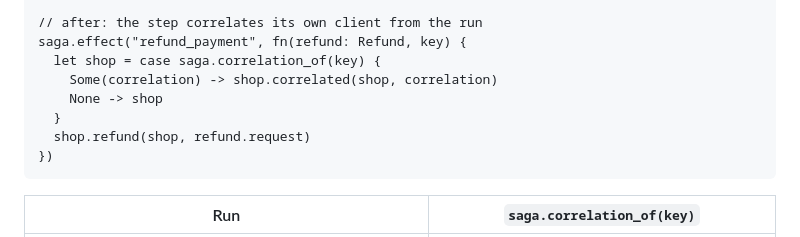
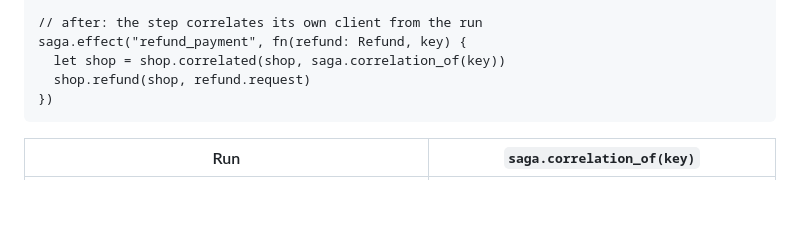
Before and after one commit to gleam-dream/saga, a Markdown page: docs/migration-wave-5.md, the part around the change. Drawn GitHub-style; blank space fills up the shorter version.

Commit message:
docs(saga): the migration guide treats correlation_of as a Correlation

````diff
--- a/docs/migration-wave-5.md
+++ b/docs/migration-wave-5.md
@@ -80,10 +80,7 @@ saga.step("refund_payment", fn(refund: Refund) {
 
 // after: the step correlates its own client from the run
 saga.effect("refund_payment", fn(refund: Refund, key) {
-  let shop = case saga.correlation_of(key) {
-    Some(correlation) -> shop.correlated(shop, correlation)
-    None -> shop
-  }
+  let shop = shop.correlated(shop, saga.correlation_of(key))
   shop.refund(shop, refund.request)
 })
 ```
````
